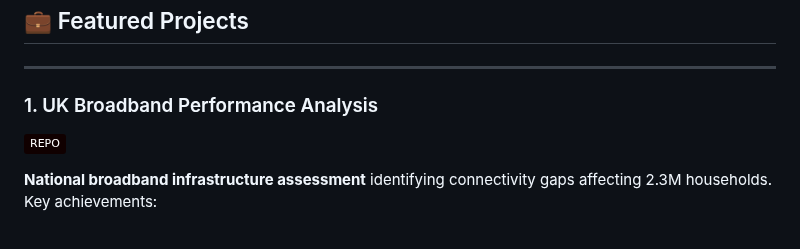
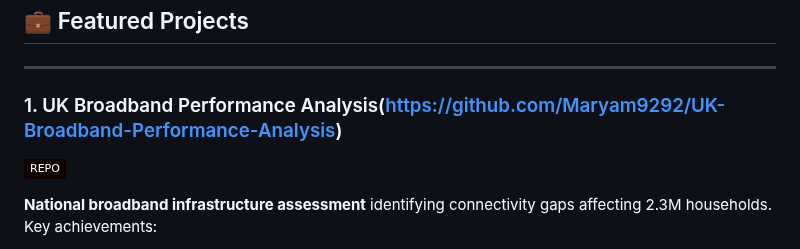
Before and after one commit to Maryam9292/Maryam_Aslam, a Markdown page: README.md, the part around the change. Drawn GitHub-style; badges without logos.

```diff
--- a/README.md
+++ b/README.md
@@ -21,7 +21,7 @@ My mission is to:
 ---
 ## 💼 Featured Projects
 ---
-### 1. UK Broadband Performance Analysis
+### 1. UK Broadband Performance Analysis(https://github.com/Maryam9292/UK-Broadband-Performance-Analysis)
 [![GitHub Repo](https://img.shields.io/badge/REPO-100000?logo=github&logoColor=white)](https://github.com/Maryam9292/UK-Broadband-Performance-Analysis)
 
 **National broadband infrastructure assessment** identifying connectivity gaps affecting 2.3M households.
```
